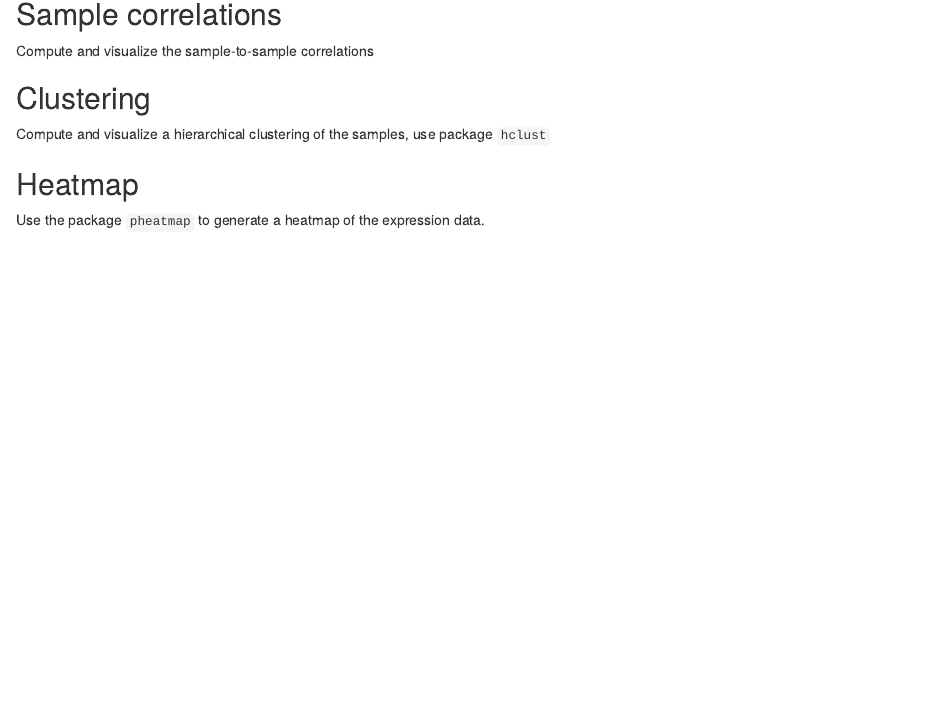
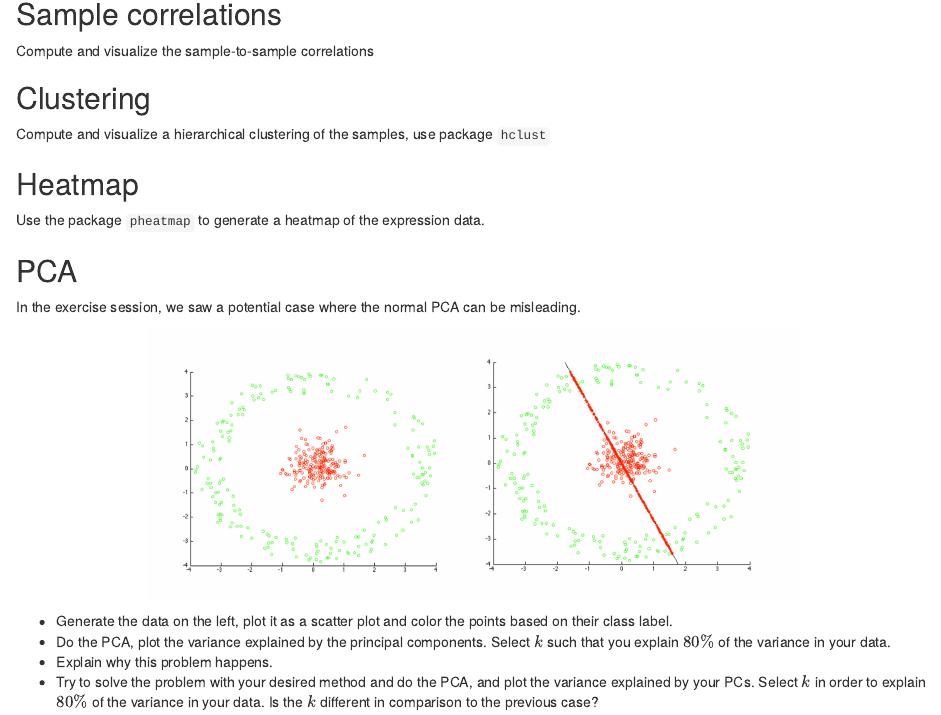
Before and after one commit to tizerrer/material, an R Markdown document (week03_28sep2020/exercise03/exercise03_28sep2020.Rmd): the page in a window 1100 px wide, from 970 px down. The pictures show the output file week03_28sep2020/exercise03/exercise03_28sep2020.html that the author committed with the source, opened offline.

Commit message:
PCA added to exercise 3

````diff
--- a/week03_28sep2020/exercise03/exercise03_28sep2020.Rmd
+++ b/week03_28sep2020/exercise03/exercise03_28sep2020.Rmd
@@ -55,3 +55,17 @@ Compute and visualize a hierarchical clustering of the samples, use package `hcl
 
 ## Heatmap
 Use the package `pheatmap` to generate a heatmap of the expression data.
+
+
+## PCA
+
+In the exercise session, we saw a potential case where the normal PCA can be misleading.
+
+```{r fig.align="center", out.width = "650px", echo=FALSE}
+knitr::include_graphics("./pca fault.png")
+```
+
+* Generate the data on the left, plot it as a scatter plot and color the points based on their class label.
+* Do the PCA, plot the variance explained by the principal components. Select $k$ such that you explain $80\%$ of the variance in your data.
+* Explain why this problem happens.
+* Try to solve the problem with your desired method and do the PCA, and plot the variance explained by your PCs. Select $k$ in order to explain $80\%$ of the variance in your data. Is the $k$ different in comparison to the previous case?
````
Also changed, not shown: week03_28sep2020/exercise03/exercise03_28sep2020.html, week03_28sep2020/exercise03/pca fault.png (added).
